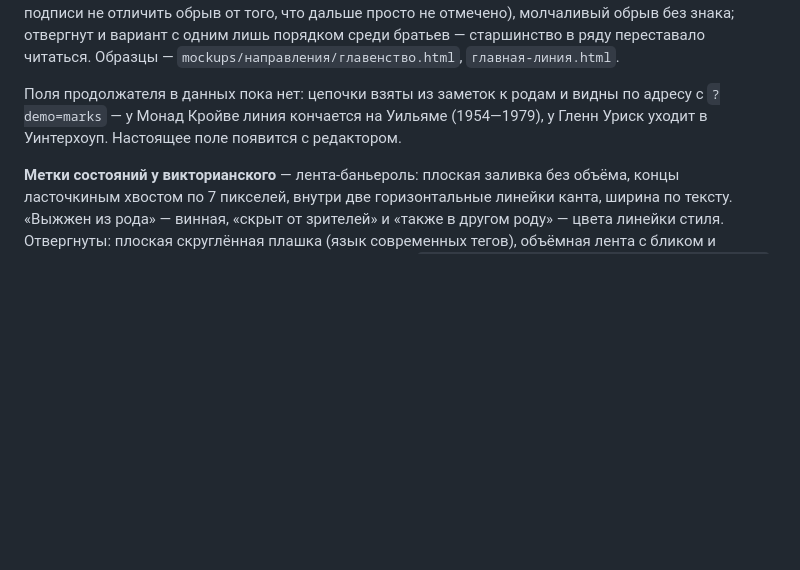
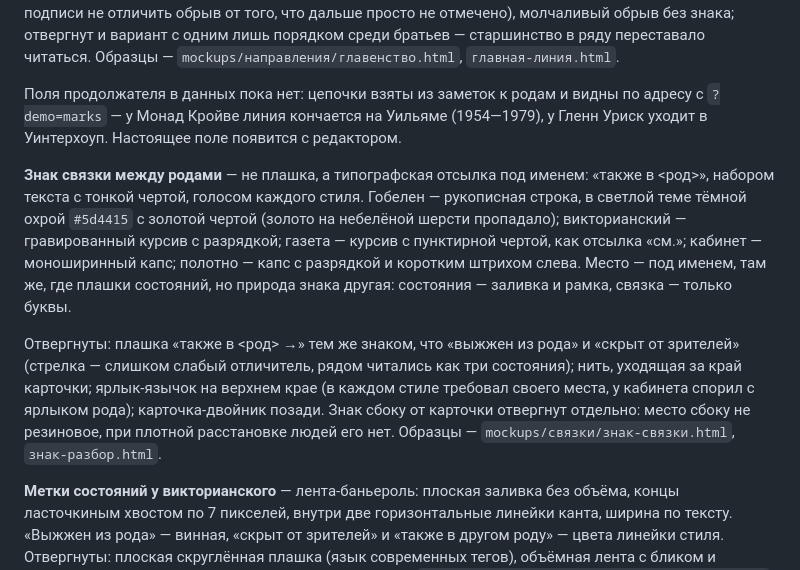
Before and after one commit to Iuchar/lineage, a Markdown page: docs/decisions.md, the part around the change. Rendered like a GitHub page; blank space fills up the shorter version.

```diff
--- a/docs/decisions.md
+++ b/docs/decisions.md
@@ -138,6 +138,10 @@
 
 Поля продолжателя в данных пока нет: цепочки взяты из заметок к родам и видны по адресу с `?demo=marks` — у Монад Кройве линия кончается на Уильяме (1954—1979), у Гленн Уриск уходит в Уинтерхоуп. Настоящее поле появится с редактором.
 
+**Знак связки между родами** — не плашка, а типографская отсылка под именем: «также в <род>», набором текста с тонкой чертой, голосом каждого стиля. Гобелен — рукописная строка, в светлой теме тёмной охрой `#5d4415` с золотой чертой (золото на небелёной шерсти пропадало); викторианский — гравированный курсив с разрядкой; газета — курсив с пунктирной чертой, как отсылка «см.»; кабинет — моноширинный капс; полотно — капс с разрядкой и коротким штрихом слева. Место — под именем, там же, где плашки состояний, но природа знака другая: состояния — заливка и рамка, связка — только буквы.
+
+Отвергнуты: плашка «также в <род> →» тем же знаком, что «выжжен из рода» и «скрыт от зрителей» (стрелка — слишком слабый отличитель, рядом читались как три состояния); нить, уходящая за край карточки; ярлык-язычок на верхнем крае (в каждом стиле требовал своего места, у кабинета спорил с ярлыком рода); карточка-двойник позади. Знак сбоку от карточки отвергнут отдельно: место сбоку не резиновое, при плотной расстановке людей его нет. Образцы — `mockups/связки/знак-связки.html`, `знак-разбор.html`.
+
 **Метки состояний у викторианского** — лента-баньероль: плоская заливка без объёма, концы ласточкиным хвостом по 7 пикселей, внутри две горизонтальные линейки канта, ширина по тексту. «Выжжен из рода» — винная, «скрыт от зрителей» и «также в другом роду» — цвета линейки стиля. Отвергнуты: плоская скруглённая плашка (язык современных тегов), объёмная лента с бликом и загнутыми концами (читалась как кнопка). Образцы — `mockups/направления/метки-викторианский.html`, `метки-лента.html`. У остальных стилей метки прежние.
 
 Викторианский фон — пыльца: крошечные искры и точки, шаг 58, приглушённость 0,11. Решётка, «атомы» и флёроны отвергнуты, выбора узора в стенде больше нет.
```
Also changed, not shown: docs/superpowers/tasks.md (+10 -0 lines).
